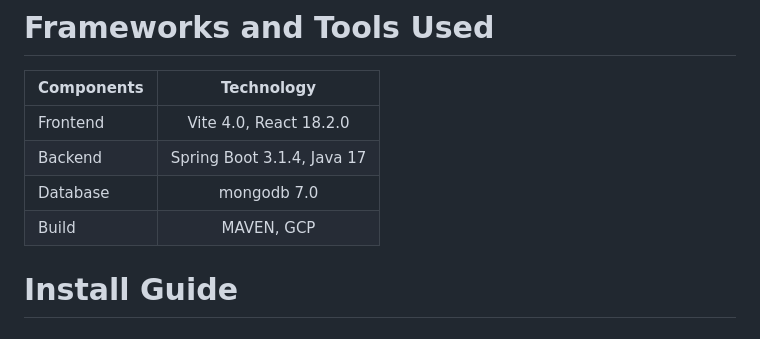
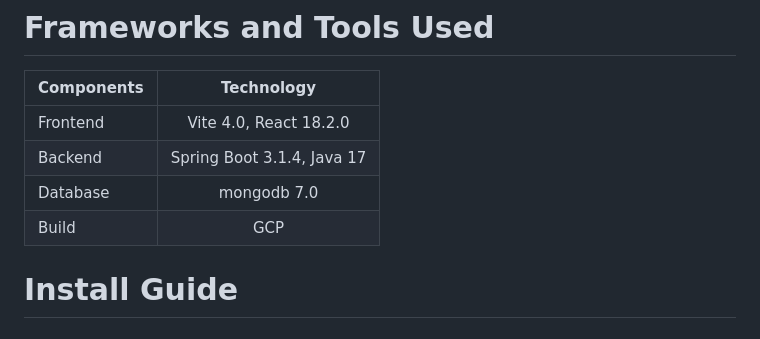
Before and after one commit to thatericchen/menu-generator, a Markdown page: README.md, the part around the change. GitHub-like rendering.

Commit message:
small changes on readme

```diff
--- a/README.md
+++ b/README.md
@@ -34,7 +34,7 @@ Refer to the [Troubleshooting](#troubleshooting) section for bug fixes and resol
 | Frontend   |                Vite 4.0, React 18.2.0               |
 | Backend    |             Spring Boot 3.1.4, Java 17              |
 | Database   |                     mongodb 7.0                     |
-| Build      |                     MAVEN, GCP                      |
+| Build      |                       GCP                           |
 
 # Install Guide
 
```
